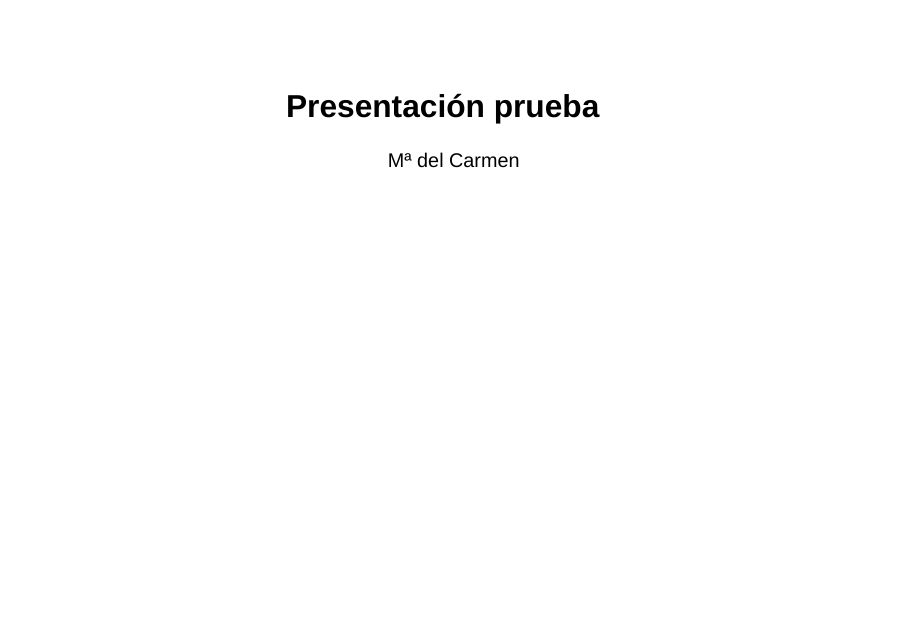
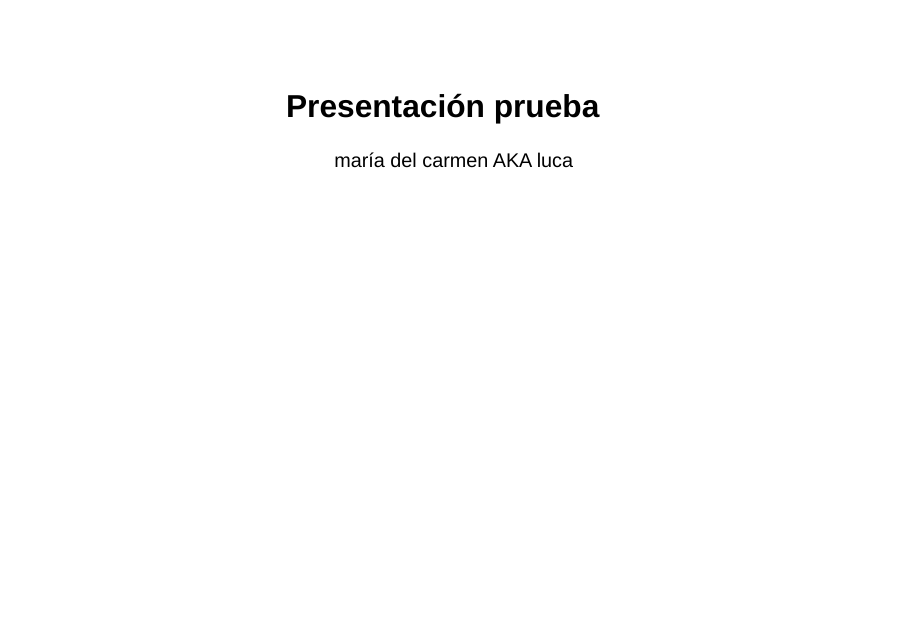
Before and after one commit to MadelCarmen/Prueba-diapos, a Quarto document (index.qmd): page 1 of 6. Rendered offline with R 4.5, knitr and Pandoc in place of Quarto, with nearby package versions; drawn as Slidy slides in place of the format the file asks for.

Commit message:
cambio de nombre de maria del carmen

```diff
--- a/index.qmd
+++ b/index.qmd
@@ -1,6 +1,6 @@
 ---
 title: "Presentación prueba"
-author: "Mª del Carmen"
+author: "maría del carmen AKA luca"
 format:
   revealjs:
     embed-resources: true #no crea carpeta basura
```
